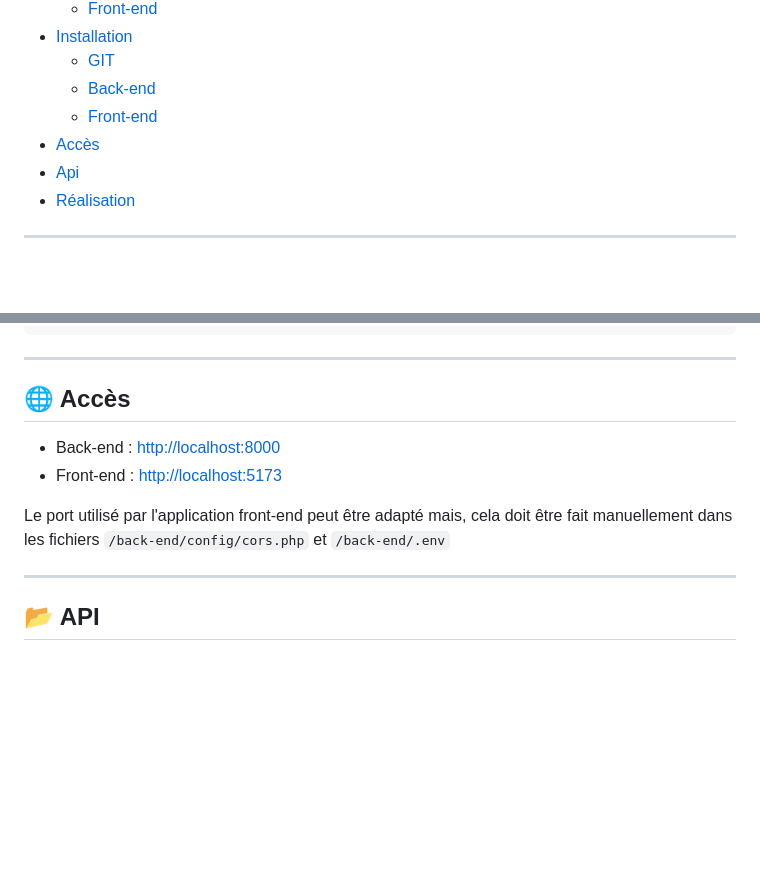
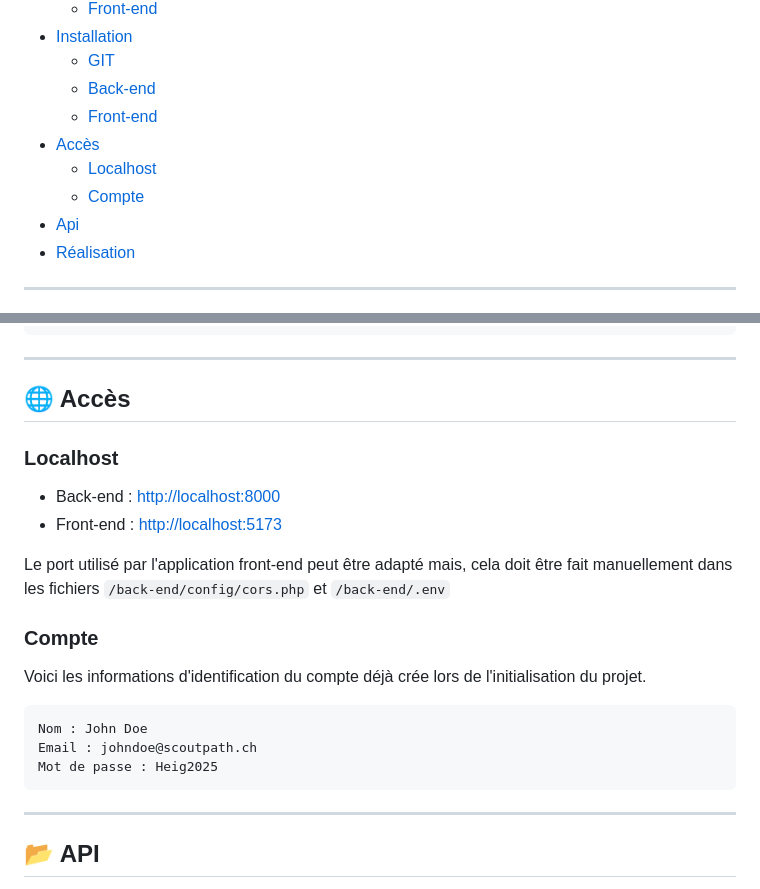
Before and after one commit to floriansalvi/HEIG-VD_Fullstack_ScoutPath, a Markdown page: README.md, 2 parts joined by grey strips. Rendered like a GitHub page; blank space fills up the shorter version.

Commit message:
ajout des infos utilisateurs dans le readme

````diff
--- a/README.md
+++ b/README.md
@@ -11,6 +11,8 @@
     - [Back-end](#back-end-1)
     - [Front-end](#front-end-1)
 - [Accès](#-accès)
+    - [Localhost](#localhost)
+    - [Compte](#compte)
 - [Api](#-api)
 - [Réalisation](#️-réalisation)
 
@@ -152,10 +154,22 @@ npm run dev
 
 ## 🌐 Accès
 
+### Localhost
+
 - Back-end : [http://localhost:8000](http://localhost:8000)
 - Front-end : [http://localhost:5173](http://localhost:5173)
 
 Le port utilisé par l'application front-end peut être adapté mais, cela doit être fait manuellement dans les fichiers `/back-end/config/cors.php` et `/back-end/.env`
+
+### Compte
+
+Voici les informations d'identification du compte déjà crée lors de l'initialisation du projet.
+
+```
+Nom : John Doe
+Email : johndoe@scoutpath.ch
+Mot de passe : Heig2025
+```
 
 ---
 
````
Also changed, not shown: front-end/README.md (deleted, +0 -5 lines).
